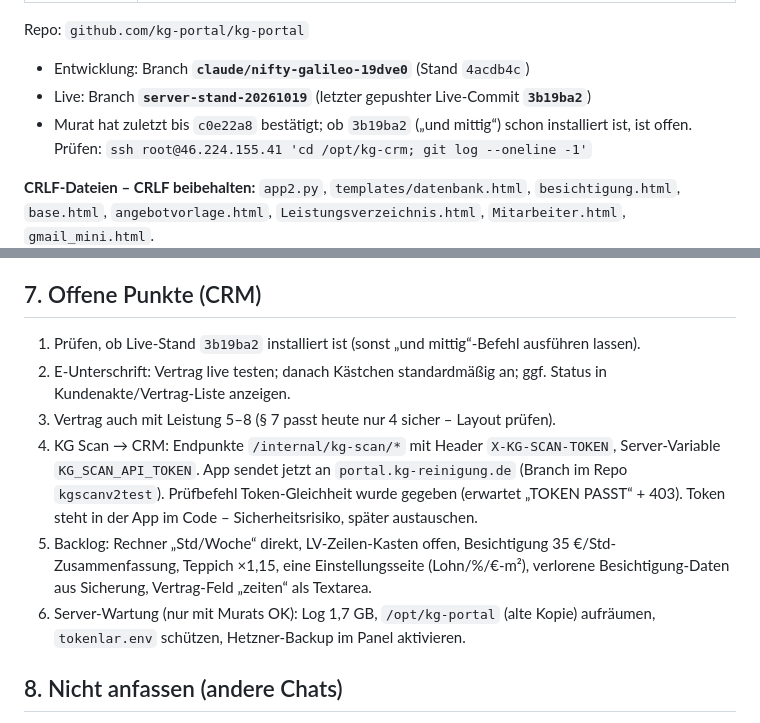
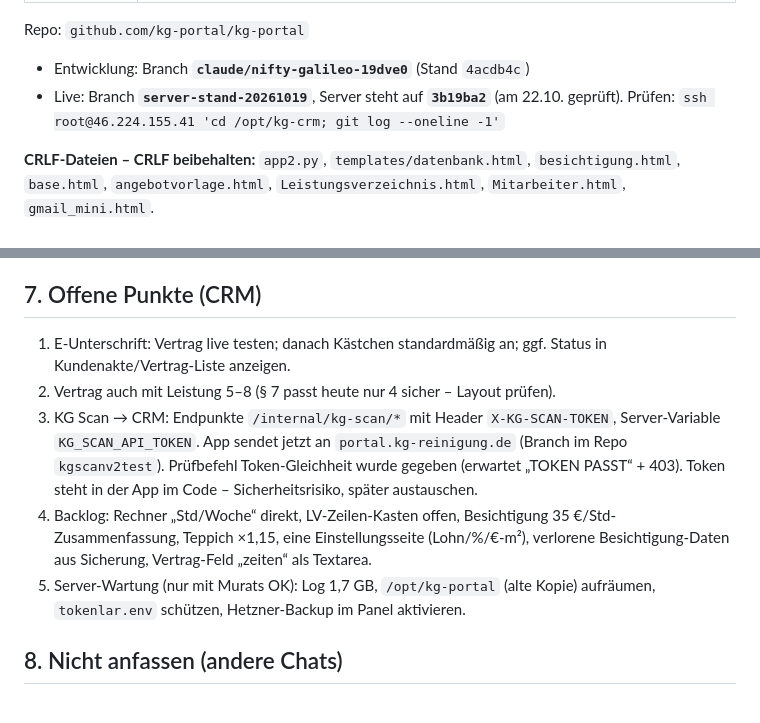
Before and after one commit to kg-portal/kg-portal, a Markdown page: docs/DEVAM_KG_CRM.md, 2 parts joined by grey strips. Drawn GitHub-style.

Commit message:
Doku KG CRM: Live-Stand 3b19ba2 auf dem Server bestätigt
Co-Authored-By: Claude Opus 5.5 <noreply@anthropic.com>
Claude-Session: https://claude.ai/code/session_01HqaakD74WtUZN55uiXV1WA

```diff
--- a/docs/DEVAM_KG_CRM.md
+++ b/docs/DEVAM_KG_CRM.md
@@ -39,8 +39,7 @@ nahtlos weiterzuarbeiten. Andere Systeme (Leon, KG Business, KG Scan, Leon SaaS)
 
 Repo: `github.com/kg-portal/kg-portal`
 - Entwicklung: Branch **`claude/nifty-galileo-19dve0`** (Stand `4acdb4c`)
-- Live: Branch **`server-stand-20261019`** (letzter gepushter Live-Commit **`3b19ba2`**)
-- Murat hat zuletzt bis `c0e22a8` bestätigt; ob `3b19ba2` („und mittig“) schon installiert ist, ist offen.
+- Live: Branch **`server-stand-20261019`**, Server steht auf **`3b19ba2`** (am 22.10. geprüft).
   Prüfen: `ssh root@46.224.155.41 'cd /opt/kg-crm; git log --oneline -1'`
 
 **CRLF-Dateien – CRLF beibehalten:** `app2.py`, `templates/datenbank.html`, `besichtigung.html`, `base.html`,
@@ -133,15 +132,14 @@ Bei Vorlagen-Änderungen: alte und neue Version als Bild vergleichen (pixelgleic
 
 ## 7. Offene Punkte (CRM)
 
-1. Prüfen, ob Live-Stand `3b19ba2` installiert ist (sonst „und mittig“-Befehl ausführen lassen).
-2. E-Unterschrift: Vertrag live testen; danach Kästchen standardmäßig an; ggf. Status in Kundenakte/Vertrag-Liste anzeigen.
-3. Vertrag auch mit Leistung 5–8 (§ 7 passt heute nur 4 sicher – Layout prüfen).
-4. KG Scan → CRM: Endpunkte `/internal/kg-scan/*` mit Header `X-KG-SCAN-TOKEN`, Server-Variable `KG_SCAN_API_TOKEN`.
+1. E-Unterschrift: Vertrag live testen; danach Kästchen standardmäßig an; ggf. Status in Kundenakte/Vertrag-Liste anzeigen.
+2. Vertrag auch mit Leistung 5–8 (§ 7 passt heute nur 4 sicher – Layout prüfen).
+3. KG Scan → CRM: Endpunkte `/internal/kg-scan/*` mit Header `X-KG-SCAN-TOKEN`, Server-Variable `KG_SCAN_API_TOKEN`.
    App sendet jetzt an `portal.kg-reinigung.de` (Branch im Repo `kgscanv2test`). Prüfbefehl Token-Gleichheit wurde gegeben
    (erwartet „TOKEN PASST“ + 403). Token steht in der App im Code – Sicherheitsrisiko, später austauschen.
-5. Backlog: Rechner „Std/Woche“ direkt, LV-Zeilen-Kasten offen, Besichtigung 35 €/Std-Zusammenfassung, Teppich ×1,15,
+4. Backlog: Rechner „Std/Woche“ direkt, LV-Zeilen-Kasten offen, Besichtigung 35 €/Std-Zusammenfassung, Teppich ×1,15,
    eine Einstellungsseite (Lohn/%/€-m²), verlorene Besichtigung-Daten aus Sicherung, Vertrag-Feld „zeiten“ als Textarea.
-6. Server-Wartung (nur mit Murats OK): Log 1,7 GB, `/opt/kg-portal` (alte Kopie) aufräumen, `tokenlar.env` schützen,
+5. Server-Wartung (nur mit Murats OK): Log 1,7 GB, `/opt/kg-portal` (alte Kopie) aufräumen, `tokenlar.env` schützen,
    Hetzner-Backup im Panel aktivieren.
 
 ## 8. Nicht anfassen (andere Chats)
```
